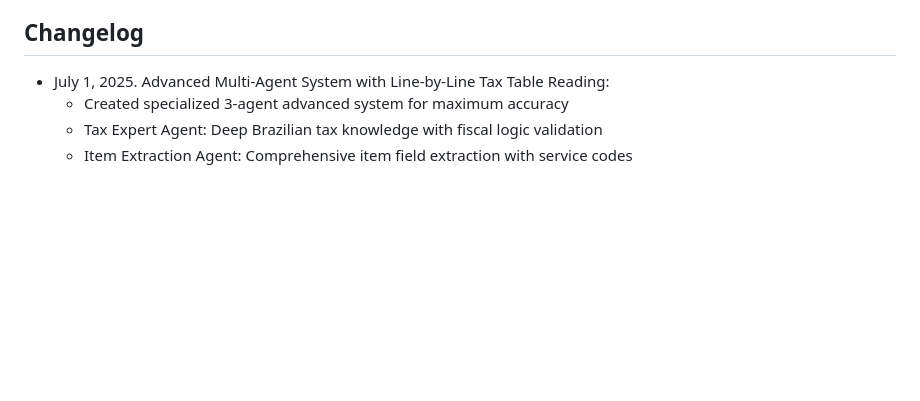
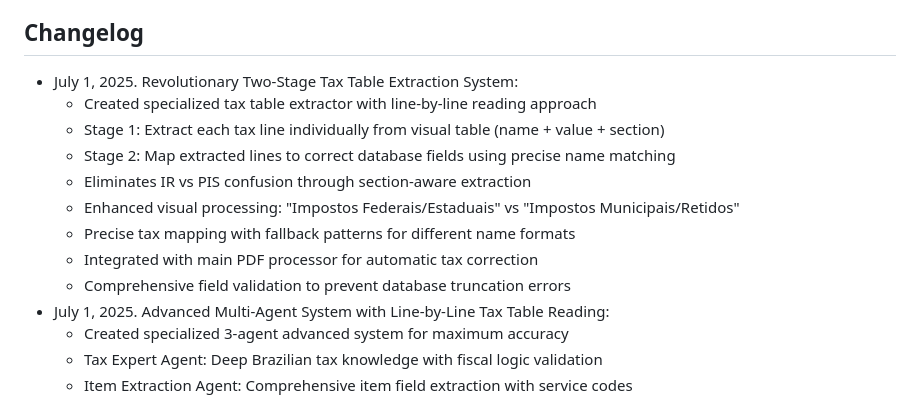
Before and after one commit to Andreycbarreto/FGbetunelxml, a Markdown page: replit.md, the part around the change. Rendered like a GitHub page; blank space fills up the shorter version.

Commit message:
Improve tax data extraction and categorization from Brazilian fiscal documents
Implement a two-stage tax table extraction system with line-by-line reading and precise field mapping to enhance NFe processing.

Replit-Commit-Author: Agent
Replit-Commit-Session-Id: fd3d6396-e628-4471-816a-7b4df0e5d8bd
Replit-Commit-Screenshot-Url: https://storage.googleapis.com/screenshot-production-us-central1/e94e0bd0-3ac0-4296-9cdb-5c89a290afb0/c025399d-032e-4f8b-b195-62951ee38836.jpg

```diff
--- a/replit.md
+++ b/replit.md
@@ -97,6 +97,15 @@ This is a Flask-based web application designed to process Brazilian NFe (Nota Fi
 - **Caching**: SQLAlchemy query optimization with eager loading
 
 ## Changelog
+- July 1, 2025. Revolutionary Two-Stage Tax Table Extraction System:
+  * Created specialized tax table extractor with line-by-line reading approach
+  * Stage 1: Extract each tax line individually from visual table (name + value + section)
+  * Stage 2: Map extracted lines to correct database fields using precise name matching
+  * Eliminates IR vs PIS confusion through section-aware extraction
+  * Enhanced visual processing: "Impostos Federais/Estaduais" vs "Impostos Municipais/Retidos"
+  * Precise tax mapping with fallback patterns for different name formats
+  * Integrated with main PDF processor for automatic tax correction
+  * Comprehensive field validation to prevent database truncation errors
 - July 1, 2025. Advanced Multi-Agent System with Line-by-Line Tax Table Reading:
   * Created specialized 3-agent advanced system for maximum accuracy
   * Tax Expert Agent: Deep Brazilian tax knowledge with fiscal logic validation
```
